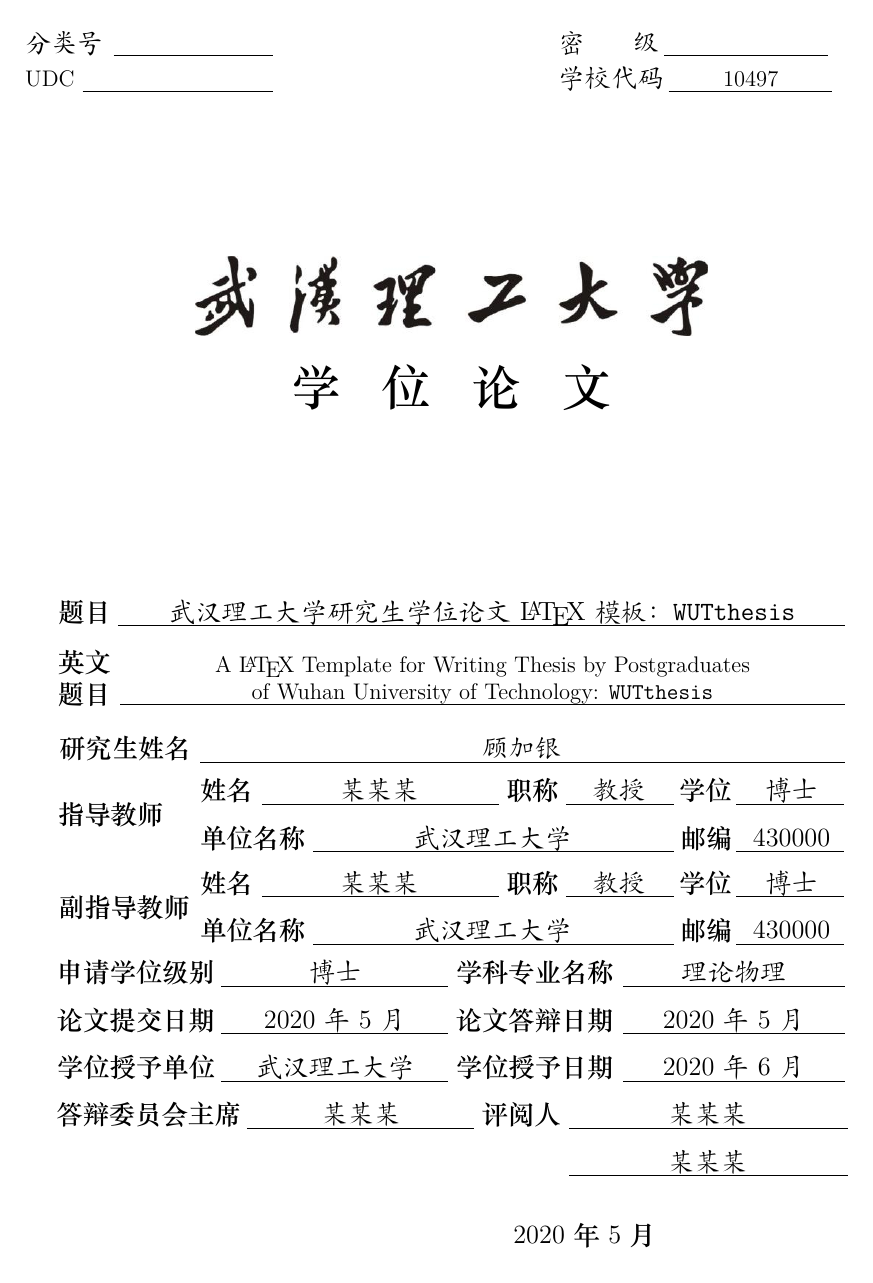
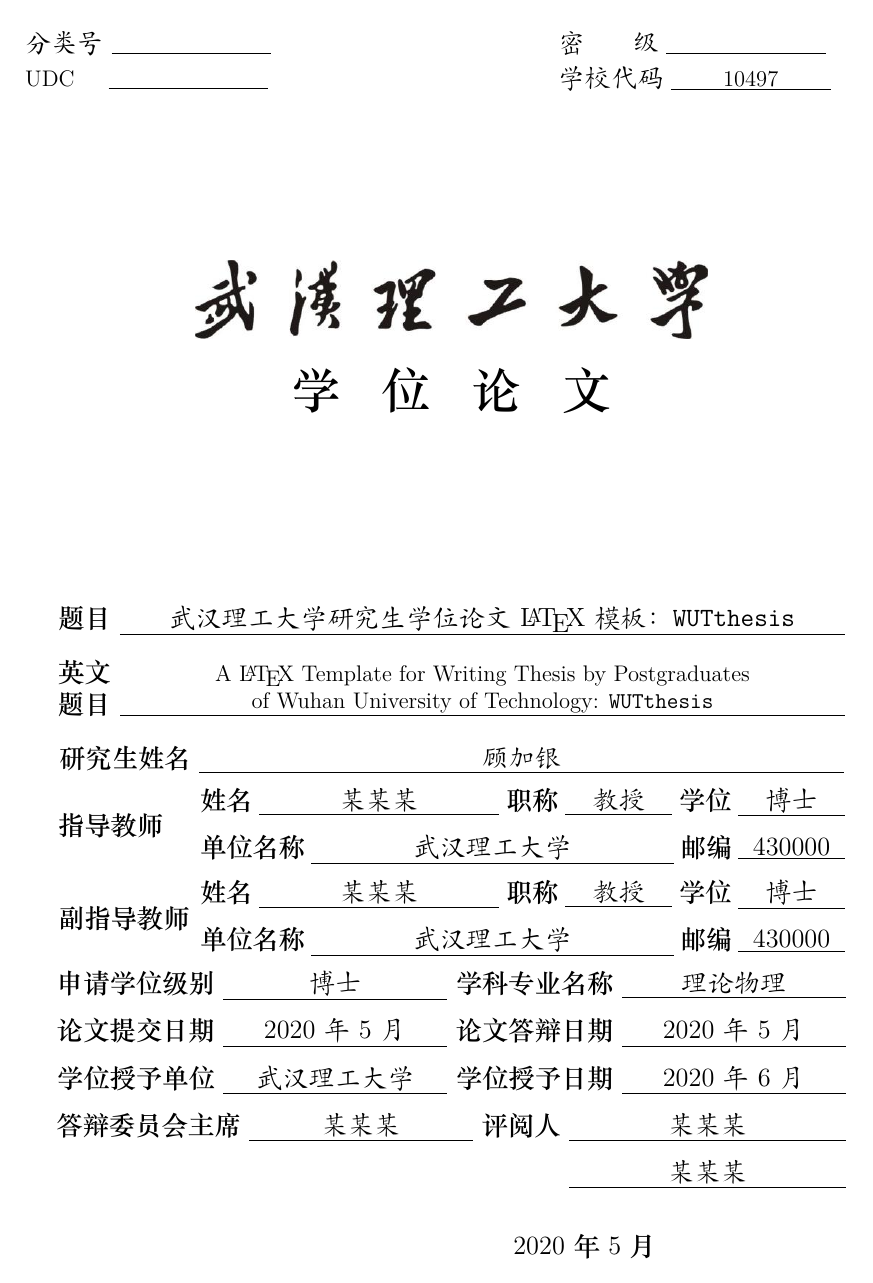
Before and after one commit to Jiayin-Gu/WUTthesis, a LaTeX thesis (Thesis.tex, which reads Declaration.tex, WUTthesis.sty): page 3 of 47. The pictures show the PDF file Thesis.pdf that the author committed with the source.

Commit message:
Add files via upload

```diff
--- a/Declaration.tex
+++ b/Declaration.tex
@@ -12,7 +12,7 @@
 \par {\zihao{4}\STZhongsong  本人声明，所呈交的论文是本人在导师指导下进行的研究工作及取得的研究成果。尽我所知，除了文中特别加以标注和致谢的地方外，论文中不包含其他人已经发表或撰写过的研究成果，也不包含为获得武汉理工大学或其他教育机构的学位或证书而使用过的材料。与我一同工作的同志对本研究所做的任何贡献均已在论文中作了明确的说明并表示了谢意。}
 \end{spacing}
 \vspace{3mm}
-\hspace{40mm}{\zihao{4}\STZhongsong 签\hspace{3mm}名：} \CJKunderline{\makebox[30mm]{}} \hspace{8mm} {\zihao{4}\STZhongsong 日\hspace{3mm}期：} \CJKunderline{\makebox[30mm]{}}
+\hspace{40mm}{\zihao{4}\STZhongsong 签\hspace{3mm}名：} \underline{\makebox[30mm]{}} \hspace{8mm} {\zihao{4}\STZhongsong 日\hspace{3mm}期：} \underline{\makebox[30mm]{}}
 
 
 \vspace{40mm}
--- a/Thesis.tex
+++ b/Thesis.tex
@@ -6,16 +6,14 @@
 \usepackage{listings} %% 关于代码抄录的宏包
 \usepackage{multicol} %% 可以设置多列排版的宏包
 \usepackage{graphicx} %% 和插图相关的宏包
-\usepackage{txfonts, pxfonts} %% 数学字体宏包
+\usepackage{pxfonts} %% 数学字体宏包
 \usepackage{upgreek} %% 数学字体宏包
-\usepackage{mathrsfs} %% 数学字体红包
+\usepackage{mathrsfs} %% 数学字体宏包
 \usepackage{setspace} %% 调整行距的宏包
 \usepackage{array} %% 制表宏包
-\usepackage[usenames, dvipsnames]{xcolor} %% 颜色宏包
+\usepackage[dvipsnames]{xcolor} %% 颜色宏包
 \usepackage{bigstrut} %% 该宏包提供 \bigstrut 命令，可以增大表格的行间距
 \usepackage{titlesec}  %% A package providing an interface to sectioning commands for selection from various title styles.
-\usepackage[T1]{fontenc} %% 输出字体编码宏包，可选参数T1表明是T1编码
-\usepackage{inputenc} %% 输入字体编码宏包
 \usepackage{lmodern} %% 英文字体宏包 (Latin Modern Roman, Latin Modern Dunhill, Latin Modern Sans Serif, Latin Modern Sans Typewriter)
 \usepackage{emptypage} %% 此宏包负责的任务是当每一章最后一页是偶数页时，设置空白
 \usepackage[final]{pdfpages} %% 用于导入插入pdf文档的宏包
--- a/WUTthesis.sty
+++ b/WUTthesis.sty
@@ -235,13 +235,13 @@
 ﻿\begin{titlepage}
 \begin{center}
 \begin{minipage}[t][20mm][t]{60mm}
-{\kaishu\zihao{4} 分类号} \CJKunderline{\makebox[30mm]{\wutclassificationnumber}} \\
-UDC \CJKunderline{\makebox[36mm]{\wutUDC}}
+{\kaishu\zihao{4} 分类号} \underline{\makebox[30mm]{\wutclassificationnumber}} \\
+UDC\hspace{5mm} \underline{\makebox[30mm]{\wutUDC}}
 \end{minipage}
 \hfill
 \begin{minipage}[t][20mm][t]{60mm}
-{\kaishu\zihao{4} 密\hspace{9mm}级} \CJKunderline{\makebox[30mm]{\wutconfidentiality}} \\
-{\kaishu\zihao{4} 学校代码} \CJKunderline{\makebox[30mm]{\wutuniversitycode}}
+{\kaishu\zihao{4} 密\hspace{9mm}级} \underline{\makebox[30mm]{\wutconfidentiality}} \\
+{\kaishu\zihao{4} 学校代码} \underline{\makebox[30mm]{\wutuniversitycode}}
 \end{minipage} \\
 \vspace{20mm}
 \begin{center}
@@ -265,32 +265,32 @@
 \vspace{5mm}
 \begin{spacing}{1.0}
 \makebox[136mm]{\wutEnglishtitlefirstline} \\
-\CJKunderline{\makebox[136mm]{\wutEnglishtitlesecondline}}
+\underline{\makebox[136mm]{\wutEnglishtitlesecondline}}
 \end{spacing}
 \end{minipage} \\
-\noindent 研究生姓名 \CJKunderline{\makebox[121mm]{\kaishu\wutauthorChinesename}} \\
+\noindent 研究生姓名 \underline{\makebox[121mm]{\kaishu\wutauthorChinesename}} \\
 \noindent\begin{minipage}[c][19mm][c]{25mm}
 指导教师
 \end{minipage}
 \begin{minipage}[c][19mm][c]{121mm}
-姓名 \CJKunderline{\makebox[45mm]{\kaishu\wutsupervisorChinesename}} 职称 \CJKunderline{\makebox[20mm]{\kaishu\wutsupervisortitle}} 学位 \CJKunderline{\makebox[20mm]{\kaishu\wutsupervisordegree}} \\
-单位名称 \CJKunderline{\makebox[68mm]{\kaishu\wutsupervisororganization}} 邮编 \CJKunderline{\makebox[20mm]{\kaishu\wutsupervisorzipcode}}
+姓名 \underline{\makebox[45mm]{\kaishu\wutsupervisorChinesename}} 职称 \underline{\makebox[20mm]{\kaishu\wutsupervisortitle}} 学位 \underline{\makebox[20mm]{\kaishu\wutsupervisordegree}} \\
+单位名称 \underline{\makebox[68mm]{\kaishu\wutsupervisororganization}} 邮编 \underline{\makebox[20mm]{\kaishu\wutsupervisorzipcode}}
 \end{minipage} \\
 \ifthenelse{\equal{\wutvicesupervisorswitch}{on}}{
 \vspace{-2mm}\begin{minipage}[c][19mm][c]{25mm}
 副指导教师
 \end{minipage}
 \begin{minipage}[c][19mm][c]{121mm}
-姓名 \CJKunderline{\makebox[45mm]{\kaishu\wutvicesupervisorname}} 职称 \CJKunderline{\makebox[20mm]{\kaishu\wutvicesupervisortitle}} 学位 \CJKunderline{\makebox[20mm]{\kaishu\wutvicesupervisordegree}} \\
-单位名称 \CJKunderline{\makebox[68mm]{\kaishu\wutvicesupervisororganization}} 邮编 \CJKunderline{\makebox[20mm]{\kaishu\wutvicesupervisorzipcode}}
+姓名 \underline{\makebox[45mm]{\kaishu\wutvicesupervisorname}} 职称 \underline{\makebox[20mm]{\kaishu\wutvicesupervisortitle}} 学位 \underline{\makebox[20mm]{\kaishu\wutvicesupervisordegree}} \\
+单位名称 \underline{\makebox[68mm]{\kaishu\wutvicesupervisororganization}} 邮编 \underline{\makebox[20mm]{\kaishu\wutvicesupervisorzipcode}}
 \end{minipage} \\}{}
-\noindent 申请学位级别 \CJKunderline{\makebox[42mm]{\kaishu \wutChinesedegree}} 学科专业名称 \CJKunderline{\makebox[42mm]{\kaishu\wutmajorChinesename}} \\
-\noindent 论文提交日期 \CJKunderline{\makebox[42mm]{\kaishu\wutdateofthesissubmission}} 论文答辩日期 \CJKunderline{\makebox[42mm]{\kaishu\wutdateofthesisdefense}} \\
-\noindent 学位授予单位 \CJKunderline{\makebox[42mm]{\kaishu\wutdegreeorganization}} 学位授予日期 \CJKunderline{\makebox[42mm]{\kaishu\wutdateofdegreeaward}} \\
-\noindent 答辩委员会主席 \CJKunderline{\makebox[42mm]{\kaishu\wutcommitteechairman}} 评阅人
+\noindent 申请学位级别 \underline{\makebox[42mm]{\kaishu \wutChinesedegree}} 学科专业名称 \underline{\makebox[42mm]{\kaishu\wutmajorChinesename}} \\
+\noindent 论文提交日期 \underline{\makebox[42mm]{\kaishu\wutdateofthesissubmission}} 论文答辩日期 \underline{\makebox[42mm]{\kaishu\wutdateofthesisdefense}} \\
+\noindent 学位授予单位 \underline{\makebox[42mm]{\kaishu\wutdegreeorganization}} 学位授予日期 \underline{\makebox[42mm]{\kaishu\wutdateofdegreeaward}} \\
+\noindent 答辩委员会主席 \underline{\makebox[42mm]{\kaishu\wutcommitteechairman}} 评阅人
 \begin{minipage}[t][20mm][t]{52mm}
-\CJKunderline{\makebox[52mm]{\kaishu\wutfirstreviewer}} \\
-\CJKunderline{\makebox[52mm]{\kaishu\wutsecondreviewer}}
+\underline{\makebox[52mm]{\kaishu\wutfirstreviewer}} \\
+\underline{\makebox[52mm]{\kaishu\wutsecondreviewer}}
 \end{minipage}
 \end{spacing}
 {\hspace{50mm}\zihao{4}\STZhongsong\wutdateofthesiscompletion}
```
Also changed, not shown: Achievements.tex (+1 -1 lines), Appendices/Log.tex (+3 -1 lines), ConclusionsPerspective/Chapter.tex (added, +4 -0 lines), WUTthesis/Bibliography.tex (+2 -2 lines), WUTthesis/CTeX.tex (+1 -1 lines), WUTthesis/Font.tex (+2 -2 lines), WUTthesis/WUTthesis_package.tex (+1 -1 lines), README.md, Thesis.bbl, Thesis.pdf, Thesis.tex (4 more changed lines), WUTthesis.sty (4 more changed lines), 5 other files.
